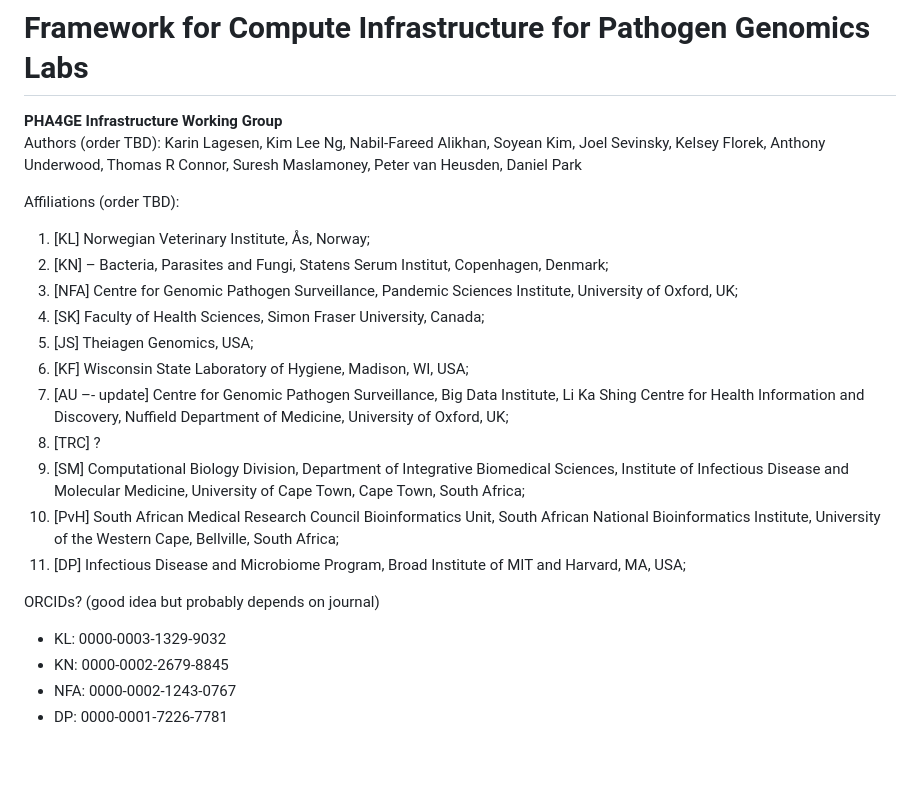
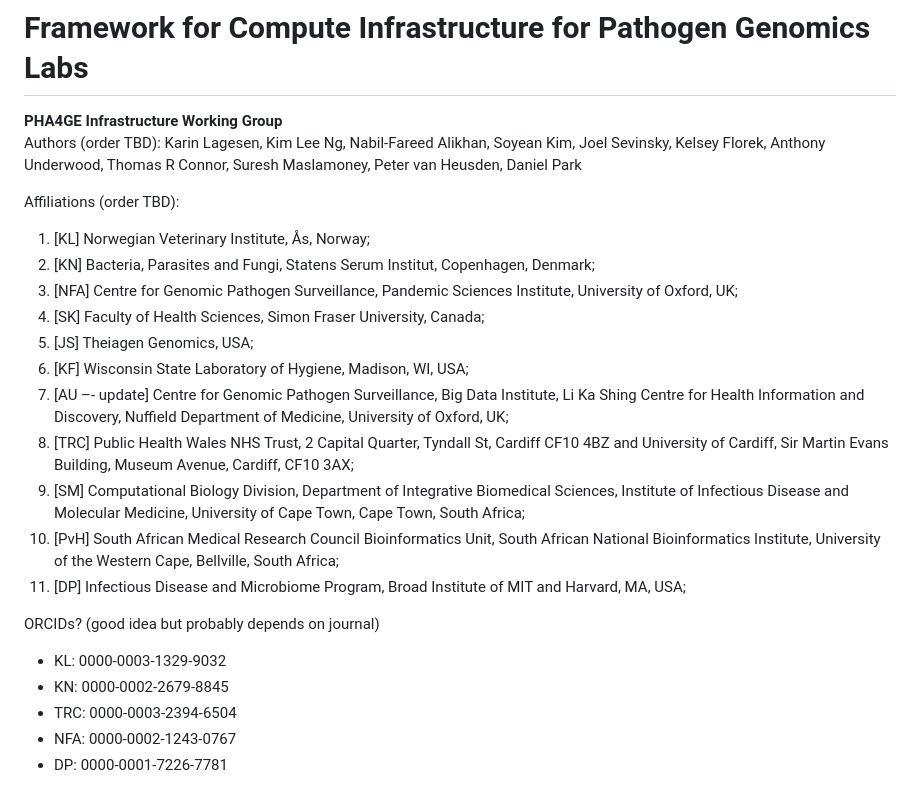
Before and after one commit to pha4ge/infrastructure-resources, a Markdown page: docs/recommendations.md, the part around the change. GitHub-like rendering; blank space fills up the shorter version.

Commit message:
author affil update

```diff
--- a/docs/recommendations.md
+++ b/docs/recommendations.md
@@ -5,13 +5,13 @@ Authors (order TBD): Karin Lagesen, Kim Lee Ng, Nabil-Fareed Alikhan, Soyean Kim
 
 Affiliations (order TBD):
 1. [KL] Norwegian Veterinary Institute, Ås, Norway;
-1. [KN] – Bacteria, Parasites and Fungi, Statens Serum Institut, Copenhagen, Denmark;
+1. [KN] Bacteria, Parasites and Fungi, Statens Serum Institut, Copenhagen, Denmark;
 1. [NFA] Centre for Genomic Pathogen Surveillance, Pandemic Sciences Institute, University of Oxford, UK;
 1. [SK] Faculty of Health Sciences, Simon Fraser University, Canada;
 1. [JS] Theiagen Genomics, USA;
 1. [KF] Wisconsin State Laboratory of Hygiene, Madison, WI, USA;
 1. [AU –- update] Centre for Genomic Pathogen Surveillance, Big Data Institute, Li Ka Shing Centre for Health Information and Discovery, Nuffield Department of Medicine, University of Oxford, UK;
-1. [TRC] ?
+1. [TRC] Public Health Wales NHS Trust, 2 Capital Quarter, Tyndall St, Cardiff CF10 4BZ and University of Cardiff, Sir Martin Evans Building, Museum Avenue, Cardiff, CF10 3AX;
 1. [SM] Computational Biology Division, Department of Integrative Biomedical Sciences, Institute of Infectious Disease and Molecular Medicine, University of Cape Town, Cape Town, South Africa;
 1. [PvH] South African Medical Research Council Bioinformatics Unit, South African National Bioinformatics Institute, University of the Western Cape, Bellville, South Africa;
 1. [DP] Infectious Disease and Microbiome Program, Broad Institute of MIT and Harvard, MA, USA;
@@ -19,6 +19,7 @@ Affiliations (order TBD):
 ORCIDs? (good idea but probably depends on journal)
  - KL: 0000-0003-1329-9032
  - KN: 0000-0002-2679-8845
+ - TRC: 0000-0003-2394-6504
  - NFA: 0000-0002-1243-0767
  - DP: 0000-0001-7226-7781
 
```
